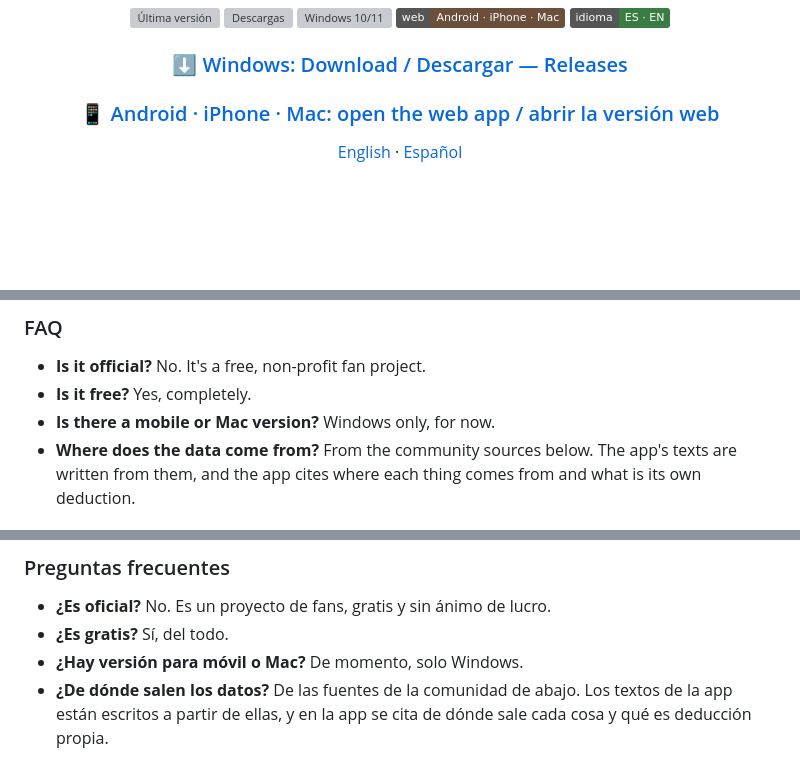
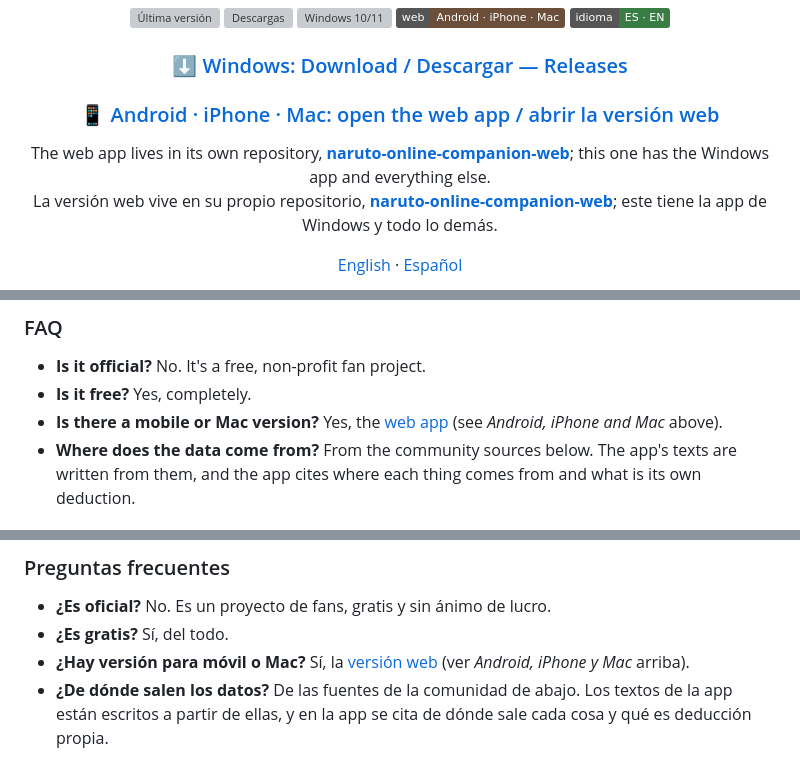
Before and after one commit to r3b0rNjHs/noc-releases, a Markdown page: README.md, 3 parts joined by grey strips. GitHub-like rendering; badges without logos; blank space fills up the shorter version; grey boxes are pictures that could not be loaded.

Commit message:
Portada: README y capturas

```diff
--- a/README.md
+++ b/README.md
@@ -13,7 +13,10 @@
 
 ### [⬇ Windows: Download / Descargar — Releases](https://github.com/r3b0rNjHs/noc-releases/releases/latest)
 
-### [📱 Android · iPhone · Mac: open the web app / abrir la versión web](https://r3b0rnjhs.github.io/noc-releases/)
+### [📱 Android · iPhone · Mac: open the web app / abrir la versión web](https://r3b0rnjhs.github.io/naruto-online-companion-web/)
+
+The web app lives in its own repository, **[naruto-online-companion-web](https://github.com/r3b0rNjHs/naruto-online-companion-web)**; this one has the Windows app and everything else.<br>
+La versión web vive en su propio repositorio, **[naruto-online-companion-web](https://github.com/r3b0rNjHs/naruto-online-companion-web)**; este tiene la app de Windows y todo lo demás.
 
 [English](#english) · [Español](#español)
 
@@ -100,7 +103,7 @@ Once installed it opens like an app and also works offline. It updates itself ev
 
 - **Is it official?** No. It's a free, non-profit fan project.
 - **Is it free?** Yes, completely.
-- **Is there a mobile or Mac version?** Windows only, for now.
+- **Is there a mobile or Mac version?** Yes, the [web app](https://r3b0rnjhs.github.io/naruto-online-companion-web/) (see *Android, iPhone and Mac* above).
 - **Where does the data come from?** From the community sources below. The app's texts are written from them, and the app cites where each thing comes from and what is its own deduction.
 
 ### Sources and credits
@@ -196,7 +199,7 @@ Una vez instalada se abre como una app y funciona también sin conexión. Se act
 
 - **¿Es oficial?** No. Es un proyecto de fans, gratis y sin ánimo de lucro.
 - **¿Es gratis?** Sí, del todo.
-- **¿Hay versión para móvil o Mac?** De momento, solo Windows.
+- **¿Hay versión para móvil o Mac?** Sí, la [versión web](https://r3b0rnjhs.github.io/naruto-online-companion-web/) (ver *Android, iPhone y Mac* arriba).
 - **¿De dónde salen los datos?** De las fuentes de la comunidad de abajo. Los textos de la app están escritos a partir de ellas, y en la app se cita de dónde sale cada cosa y qué es deducción propia.
 
 ### Fuentes y créditos
```
Also changed, not shown: other parts of README.md (+2 -2 lines).
